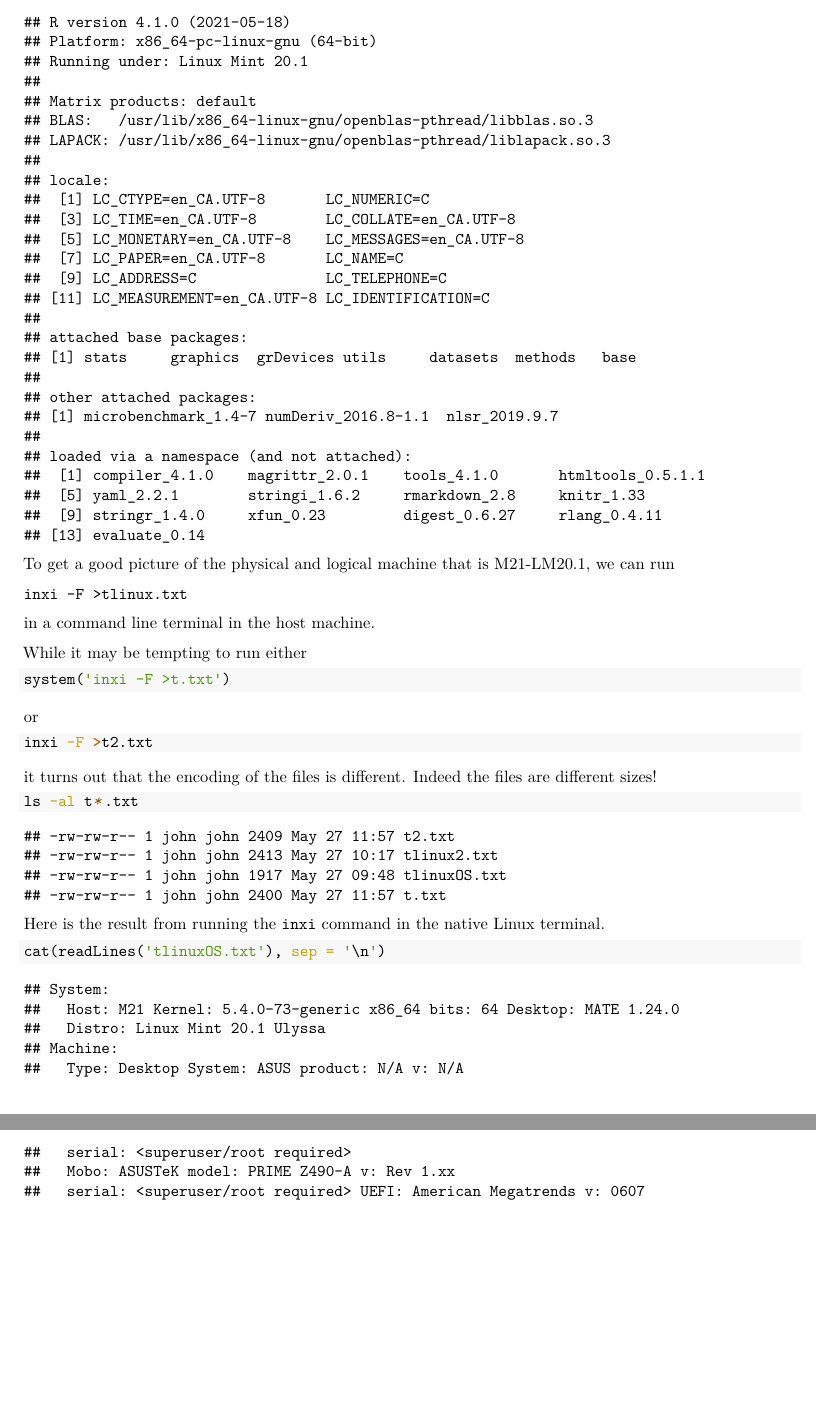
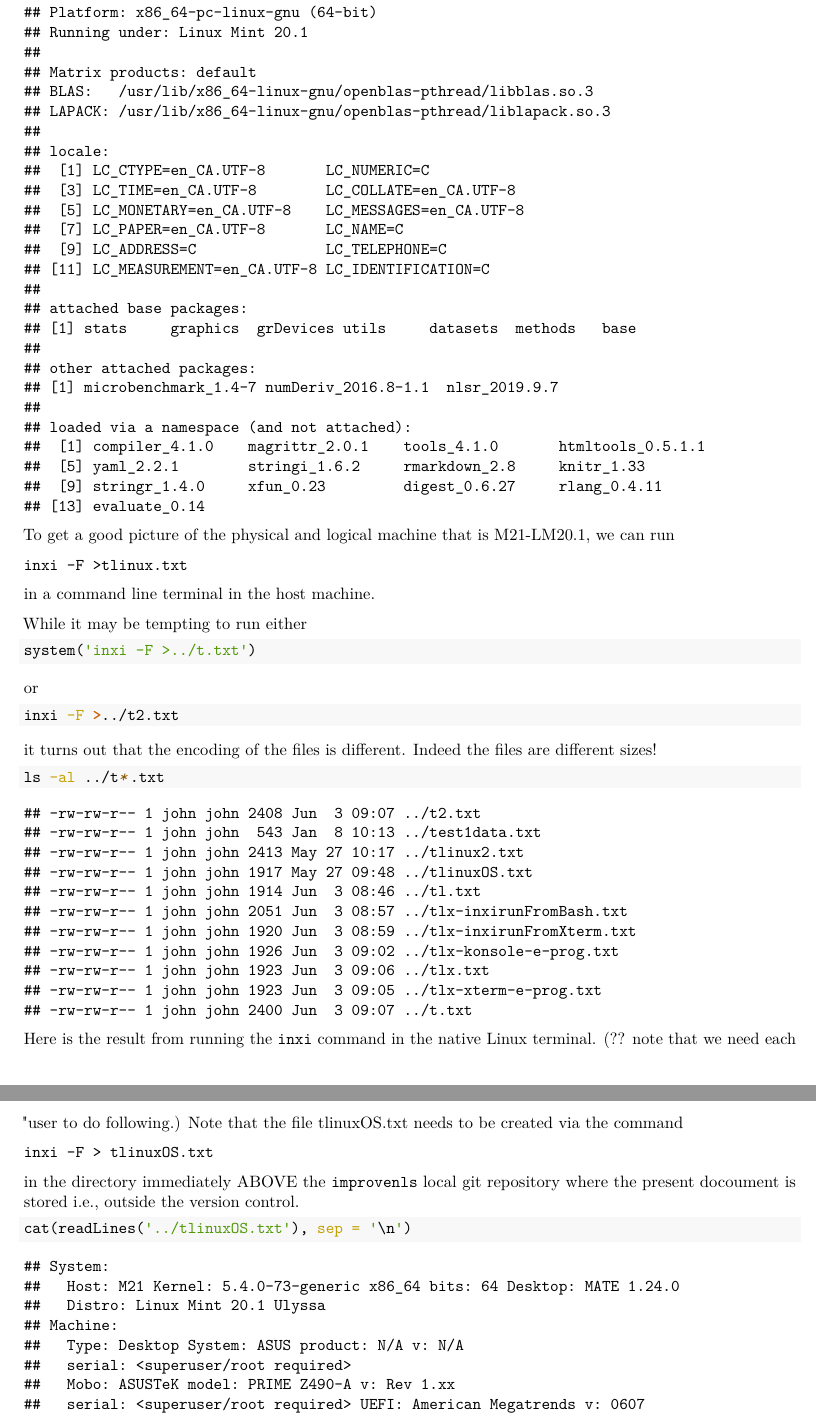
Before and after one commit to ArkaB-DS/GSOC21-improveNLS, an R Markdown document (DerivsNLS.Rmd): two parts of pages 10 and 11 of 11 before the commit and two parts of pages 10 and 11 of 12 after it, joined at a grey line, cut at the place of the change, the shorter picture padded with empty space. The pictures show the output file DerivsNLS.pdf that the author committed with the source.

Commit message:
Workaround issue with system() calling bash script

````diff
--- a/DerivsNLS.Rmd
+++ b/DerivsNLS.Rmd
@@ -233,24 +233,32 @@
 While it may be tempting to run either
 
 ```{r runinxi}
-system('inxi -F >t.txt')
+system('inxi -F >../t.txt')
 ```
 
 or
 
 ```{bash inxi2}
-inxi -F >t2.txt
+inxi -F >../t2.txt
 ```
 
 it turns out that the encoding of the files is different. Indeed
 the files are different sizes!
 
 ```{bash ls-t}
-ls -al t*.txt
+ls -al ../t*.txt
 ```
 Here is the result from running the `inxi` command in the native Linux
-terminal.
+terminal. (?? note that we need each "user to do following.) Note that
+the file tlinuxOS.txt needs to be created via the command
+
+```
+inxi -F > tlinuxOS.txt
+```
+
+in the directory immediately ABOVE the `improvenls` local git repository where
+the present docoument is stored i.e., outside the version control.
 
 ```{r M21disp}
-cat(readLines('tlinuxOS.txt'), sep = '\n')
+cat(readLines('../tlinuxOS.txt'), sep = '\n')
 ```
````
Also changed, not shown: DerivsNLS.pdf, DerivsNLS.Rmd (14 more changed lines), 1 other file.
